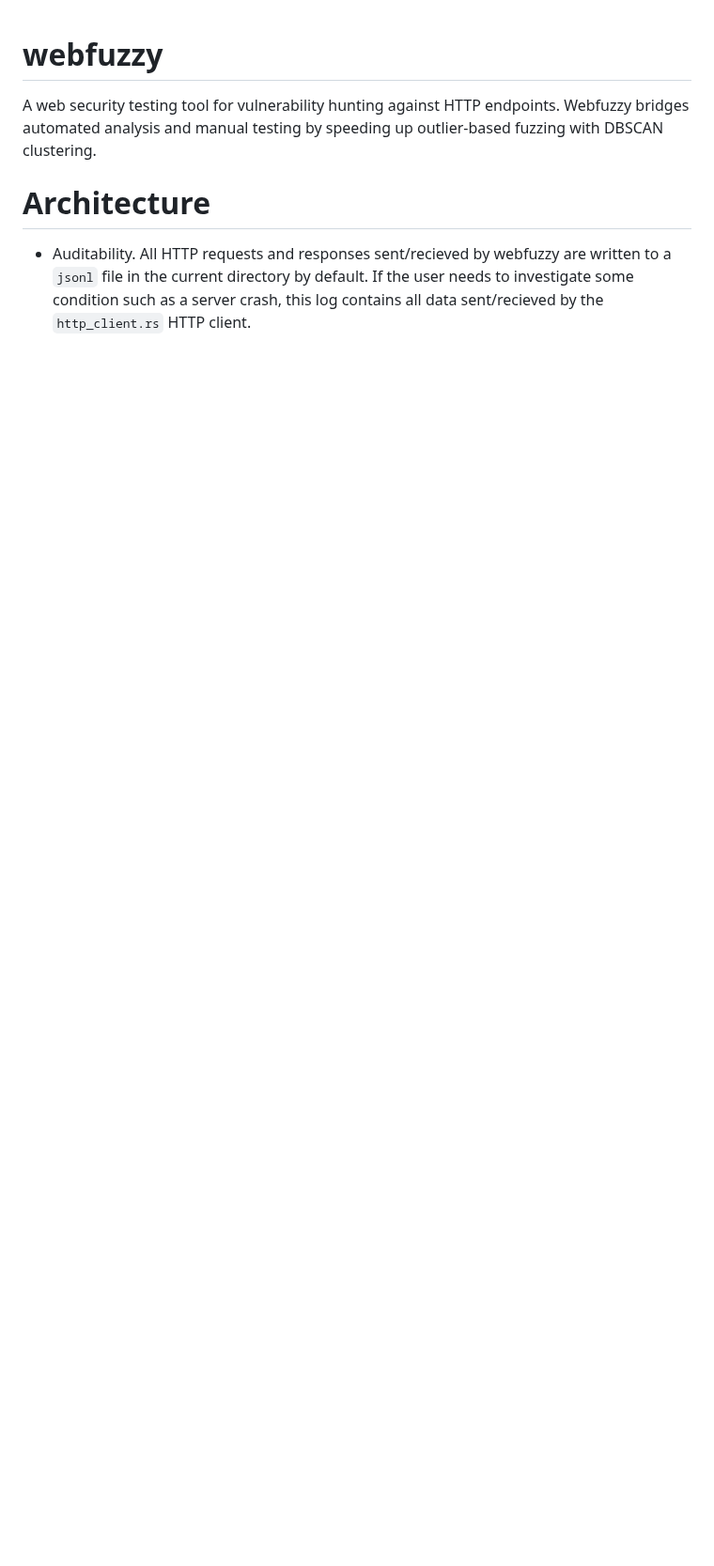
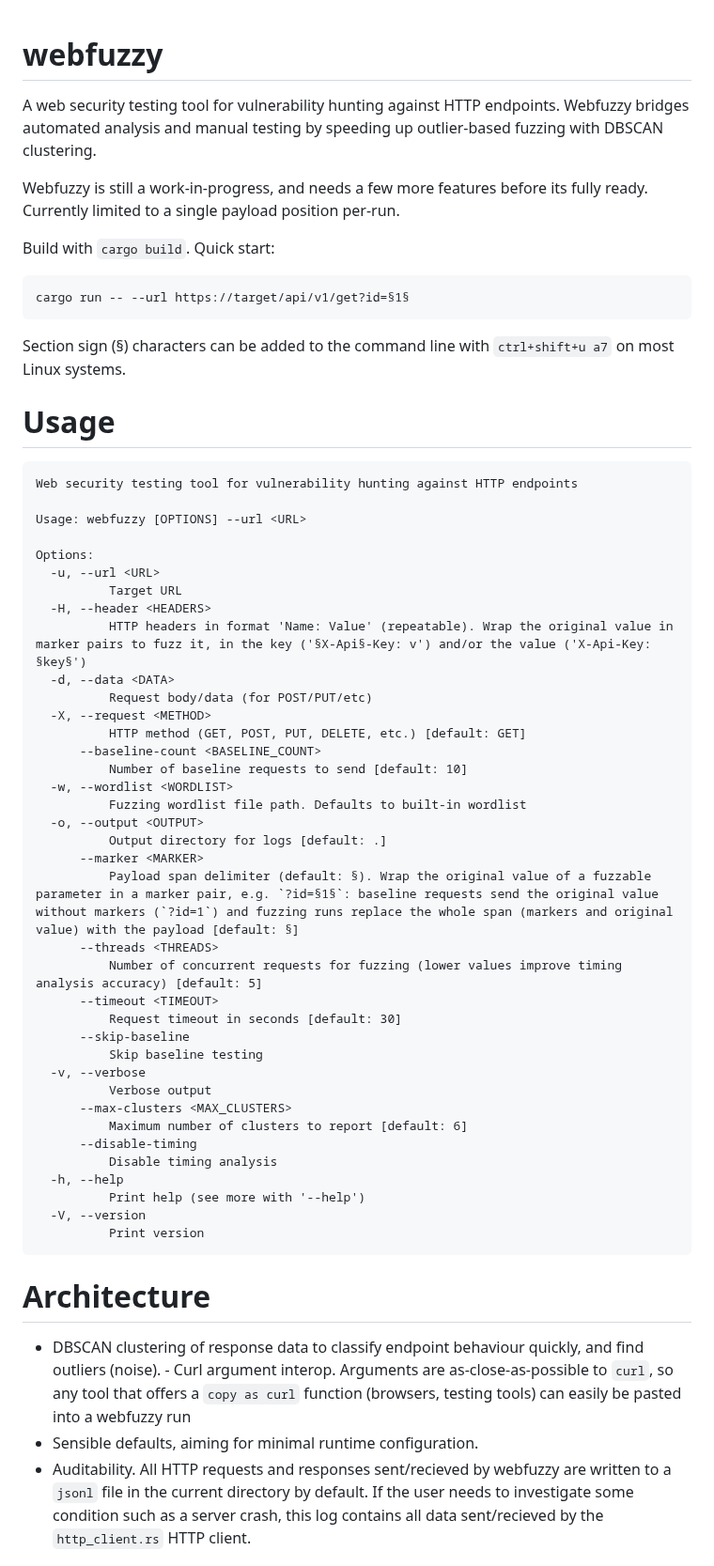
Before and after one commit to denandz/webfuzzy, a Markdown page: README.md, the part around one of its changes. Shown at 94% size. Drawn GitHub-style; blank space fills up the shorter version.

````diff
--- a/README.md
+++ b/README.md
@@ -2,6 +2,60 @@
 
 A web security testing tool for vulnerability hunting against HTTP endpoints. Webfuzzy bridges automated analysis and manual testing by speeding up outlier-based fuzzing with DBSCAN clustering.
 
+Webfuzzy is still a work-in-progress, and needs a few more features before its fully ready. Currently limited to a single payload position per-run.
+
+Build with `cargo build`. Quick start:
+
+```
+cargo run -- --url https://target/api/v1/get?id=§1§
+```
+
+Section sign (§) characters can be added to the command line with `ctrl+shift+u a7` on most Linux systems.
+
+# Usage
+
+```
+Web security testing tool for vulnerability hunting against HTTP endpoints
+
+Usage: webfuzzy [OPTIONS] --url <URL>
+
+Options:
+  -u, --url <URL>
+          Target URL
+  -H, --header <HEADERS>
+          HTTP headers in format 'Name: Value' (repeatable). Wrap the original value in marker pairs to fuzz it, in the key ('§X-Api§-Key: v') and/or the value ('X-Api-Key: §key§')
+  -d, --data <DATA>
+          Request body/data (for POST/PUT/etc)
+  -X, --request <METHOD>
+          HTTP method (GET, POST, PUT, DELETE, etc.) [default: GET]
+      --baseline-count <BASELINE_COUNT>
+          Number of baseline requests to send [default: 10]
+  -w, --wordlist <WORDLIST>
+          Fuzzing wordlist file path. Defaults to built-in wordlist
+  -o, --output <OUTPUT>
+          Output directory for logs [default: .]
+      --marker <MARKER>
+          Payload span delimiter (default: §). Wrap the original value of a fuzzable parameter in a marker pair, e.g. `?id=§1§`: baseline requests send the original value without markers (`?id=1`) and fuzzing runs replace the whole span (markers and original value) with the payload [default: §]
+      --threads <THREADS>
+          Number of concurrent requests for fuzzing (lower values improve timing analysis accuracy) [default: 5]
+      --timeout <TIMEOUT>
+          Request timeout in seconds [default: 30]
+      --skip-baseline
+          Skip baseline testing
+  -v, --verbose
+          Verbose output
+      --max-clusters <MAX_CLUSTERS>
+          Maximum number of clusters to report [default: 6]
+      --disable-timing
+          Disable timing analysis
+  -h, --help
+          Print help (see more with '--help')
+  -V, --version
+          Print version
+```
+
 # Architecture
 
+- DBSCAN clustering of response data to classify endpoint behaviour quickly, and find outliers (noise). - Curl argument interop. Arguments are as-close-as-possible to `curl`, so any tool that offers a `copy as curl` function (browsers, testing tools) can easily be pasted into a webfuzzy run
+- Sensible defaults, aiming for minimal runtime configuration.
 - Auditability. All HTTP requests and responses sent/recieved by webfuzzy are written to a `jsonl` file in the current directory by default. If the user needs to investigate some condition such as a server crash, this log contains all data sent/recieved by the `http_client.rs` HTTP client.
````
Also changed, not shown: other parts of README.md (+17 -0 lines), _img/DBSCAN.png (added).
